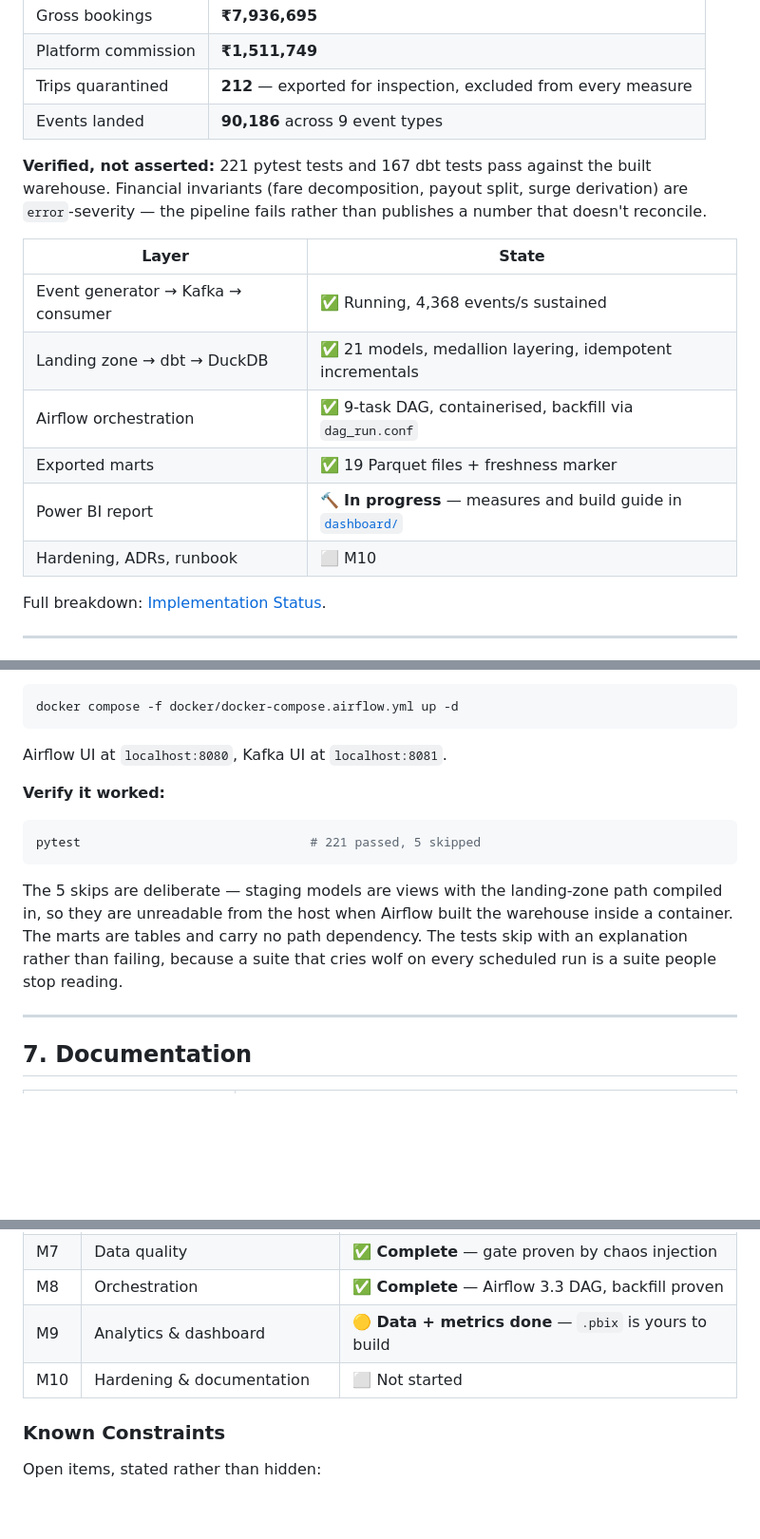
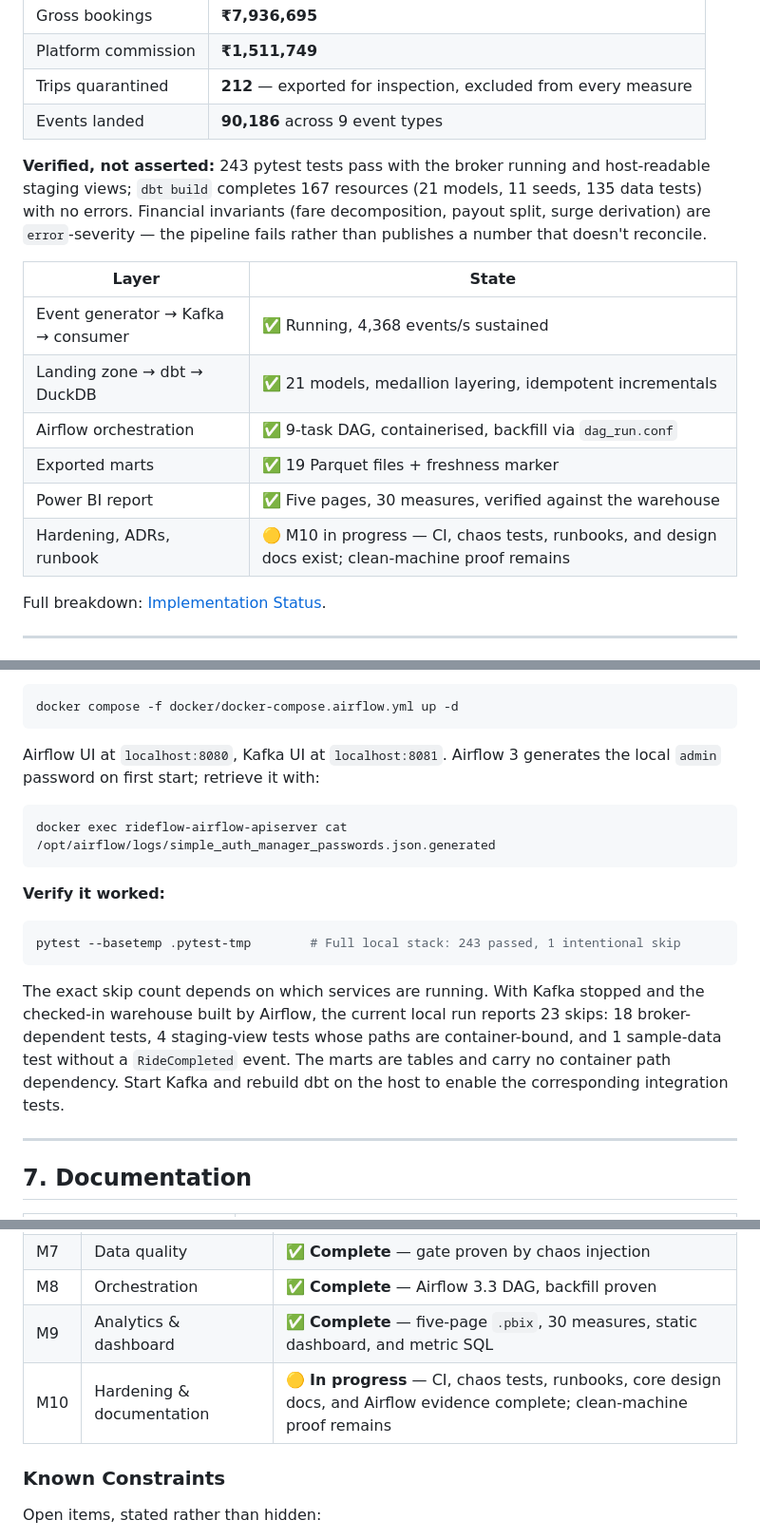
Before and after one commit to Kevin1skyrj/RideFlow-Data-Engineering-Pipeline, a Markdown page: README.md, 3 parts joined by grey strips. Shown: that part at 95% size. GitHub-like rendering; blank space fills up the shorter version.

````diff
--- a/README.md
+++ b/README.md
@@ -23,7 +23,7 @@ The pipeline runs end to end. These figures come from a full simulated day pushe
 | Trips quarantined | **212** — exported for inspection, excluded from every measure |
 | Events landed | **90,186** across 9 event types |
 
-**Verified, not asserted:** 221 pytest tests and 167 dbt tests pass against the built warehouse. Financial invariants (fare decomposition, payout split, surge derivation) are `error`-severity — the pipeline fails rather than publishes a number that doesn't reconcile.
+**Verified, not asserted:** 243 pytest tests pass with the broker running and host-readable staging views; `dbt build` completes 167 resources (21 models, 11 seeds, 135 data tests) with no errors. Financial invariants (fare decomposition, payout split, surge derivation) are `error`-severity — the pipeline fails rather than publishes a number that doesn't reconcile.
 
 | Layer | State |
 |---|---|
@@ -31,8 +31,8 @@ The pipeline runs end to end. These figures come from a full simulated day pushe
 | Landing zone → dbt → DuckDB | ✅ 21 models, medallion layering, idempotent incrementals |
 | Airflow orchestration | ✅ 9-task DAG, containerised, backfill via `dag_run.conf` |
 | Exported marts | ✅ 19 Parquet files + freshness marker |
-| Power BI report | 🔨 **In progress** — measures and build guide in [`dashboard/`](dashboard/) |
-| Hardening, ADRs, runbook | ⬜ M10 |
+| Power BI report | ✅ Five pages, 30 measures, verified against the warehouse |
+| Hardening, ADRs, runbook | 🟡 M10 in progress — CI, chaos tests, runbooks, and design docs exist; clean-machine proof remains |
 
 Full breakdown: [Implementation Status](#8-implementation-status).
 
@@ -201,15 +202,20 @@ Or run steps 4–5 on a schedule:
 docker compose -f docker/docker-compose.airflow.yml up -d
 ```
 
-Airflow UI at `localhost:8080`, Kafka UI at `localhost:8081`.
+Airflow UI at `localhost:8080`, Kafka UI at `localhost:8081`. Airflow 3
+generates the local `admin` password on first start; retrieve it with:
+
+```bash
+docker exec rideflow-airflow-apiserver cat /opt/airflow/logs/simple_auth_manager_passwords.json.generated
+```
 
 **Verify it worked:**
 
 ```bash
-pytest                               # 221 passed, 5 skipped
+pytest --basetemp .pytest-tmp        # Full local stack: 243 passed, 1 intentional skip
 ```
 
-The 5 skips are deliberate — staging models are views with the landing-zone path compiled in, so they are unreadable from the host when Airflow built the warehouse inside a container. The marts are tables and carry no path dependency. The tests skip with an explanation rather than failing, because a suite that cries wolf on every scheduled run is a suite people stop reading.
+The exact skip count depends on which services are running. With Kafka stopped and the checked-in warehouse built by Airflow, the current local run reports 23 skips: 18 broker-dependent tests, 4 staging-view tests whose paths are container-bound, and 1 sample-data test without a `RideCompleted` event. The marts are tables and carry no container path dependency. Start Kafka and rebuild dbt on the host to enable the corresponding integration tests.
 
 ---
 
@@ -260,8 +266,8 @@ Edge cases included: cancelled ride (rider and driver), late driver (+9.7 min pa
 | M6 | Dimensional model | ✅ **Complete** — 19 models, idempotency proven |
 | M7 | Data quality | ✅ **Complete** — gate proven by chaos injection |
 | M8 | Orchestration | ✅ **Complete** — Airflow 3.3 DAG, backfill proven |
-| M9 | Analytics & dashboard | 🟡 **Data + metrics done** — `.pbix` is yours to build |
-| M10 | Hardening & documentation | ⬜ Not started |
+| M9 | Analytics & dashboard | ✅ **Complete** — five-page `.pbix`, 30 measures, static dashboard, and metric SQL |
+| M10 | Hardening & documentation | 🟡 **In progress** — CI, chaos tests, runbooks, core design docs, and Airflow evidence complete; clean-machine proof remains |
 
 ### Known Constraints
 
````
Also changed, not shown: other parts of README.md (+27 -10 lines), dashboard/README.md (+3 -3 lines), docs/screenshots/airflow-dag-graph.png (added), docs/screenshots/airflow-health.png (added), 7 other files.
